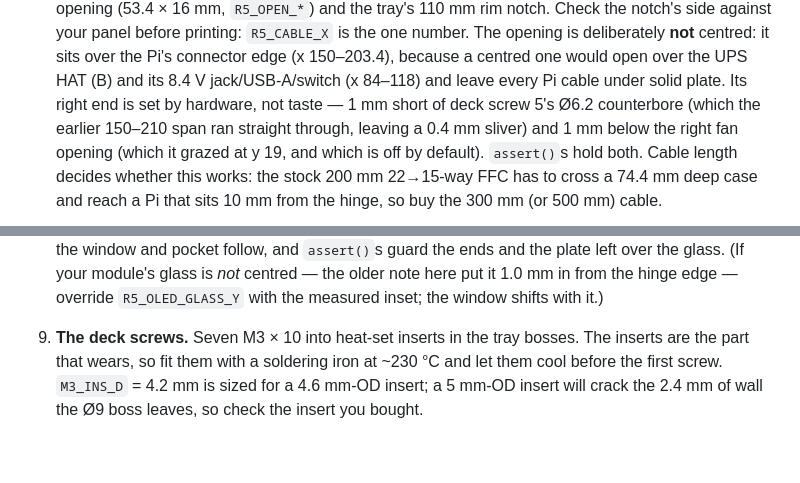
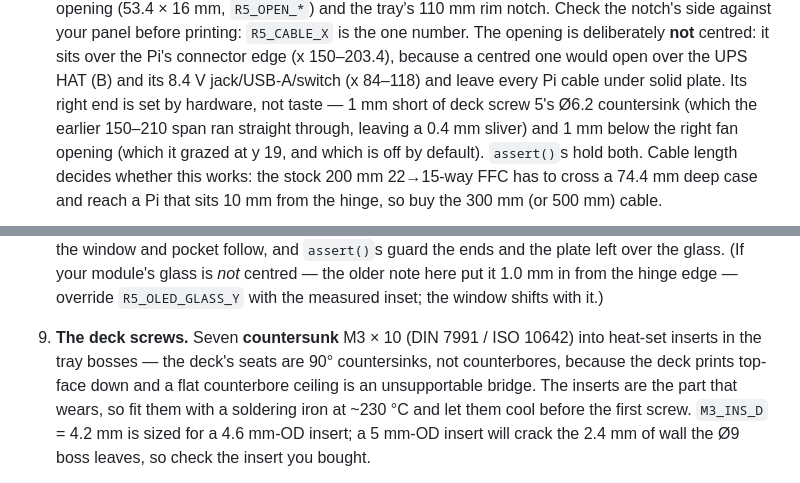
Before and after one commit to jsoeterbroek/ktemata, a Markdown page: docs/R5.md, 2 parts joined by grey strips. Drawn GitHub-style; blank space fills up the shorter version.

Commit message:
r5 deck: countersunk screw seats and a flush fan grille
The deck is printed top-face down, so its downward faces over voids were
what the slicer flagged as unsupported: the seven Ø6.2 counterbore
ceilings (flat bridges inside 1.8 mm wells) and the seven grille bars
0.5 mm above the bed over the Ø38 fan opening.

- screw seats: 90 deg countersink for M3 x 10 countersunk (DIN 7991 /
  ISO 10642) instead of a counterbore; a 45 deg cone needs no support
  (Bambu supports surfaces flatter than 30 deg from the horizontal)
- fan grille: bars start on the bed, flush with the top face, so the
  38 mm bridge is gone and the face is flat as documented
- BOM and R5.md: countersunk deck screws; the inserts are unchanged

```diff
--- a/docs/R5.md
+++ b/docs/R5.md
@@ -410,7 +410,7 @@ on the keys with the lid shut.
    Check the notch's side against your panel before printing: `R5_CABLE_X` is the one number. The opening is deliberately **not** centred: it sits over the
    Pi's connector edge (x 150–203.4), because a centred one would open over the UPS HAT (B) and
    its 8.4 V jack/USB-A/switch (x 84–118) and leave every Pi cable under solid plate. Its right
-   end is set by hardware, not taste — 1 mm short of deck screw 5's Ø6.2 counterbore (which the
+   end is set by hardware, not taste — 1 mm short of deck screw 5's Ø6.2 countersink (which the
    earlier 150–210 span ran straight through, leaving a 0.4 mm sliver) and 1 mm below the right
    fan opening (which it grazed at y 19, and which is off by default). `assert()`s hold both.
    Cable length decides whether this works: the stock 200 mm 22→15-way FFC has to cross a 74.4 mm
@@ -448,7 +448,9 @@ on the keys with the lid shut.
    ends and the plate left over the glass. (If your module's glass is *not* centred — the older
    note here put it 1.0 mm in from the hinge edge — override `R5_OLED_GLASS_Y` with the measured
    inset; the window shifts with it.)
-9. **The deck screws.** Seven M3 × 10 into heat-set inserts in the tray bosses. The inserts are
+9. **The deck screws.** Seven **countersunk** M3 × 10 (DIN 7991 / ISO 10642) into heat-set inserts
+   in the tray bosses — the deck's seats are 90° countersinks, not counterbores, because the deck
+   prints top-face down and a flat counterbore ceiling is an unsupportable bridge. The inserts are
    the part that wears, so fit them with a soldering iron at ~230 °C and let them cool before the
    first screw. `M3_INS_D` = 4.2 mm is sized for a 4.6 mm-OD insert; a 5 mm-OD insert will crack
    the 2.4 mm of wall the Ø9 boss leaves, so check the insert you bought.
```
Also changed, not shown: docs/BOM.md (+1 -1 lines), renders/ktemata_r5_deck.png, renders/r5_assembly.png, renders/r5_cassette.png, renders/r5_exploded.png, renders/site_r5_exploded.png, 4 other files.
